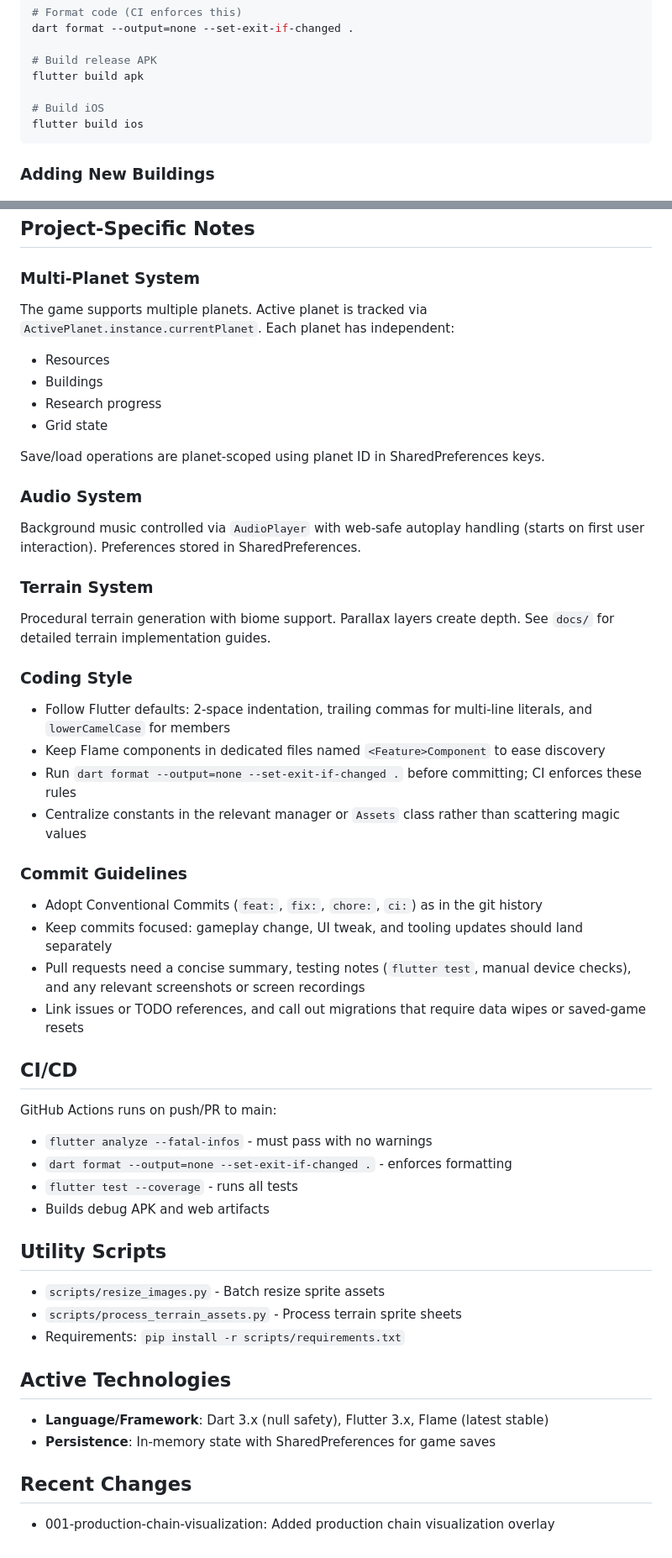
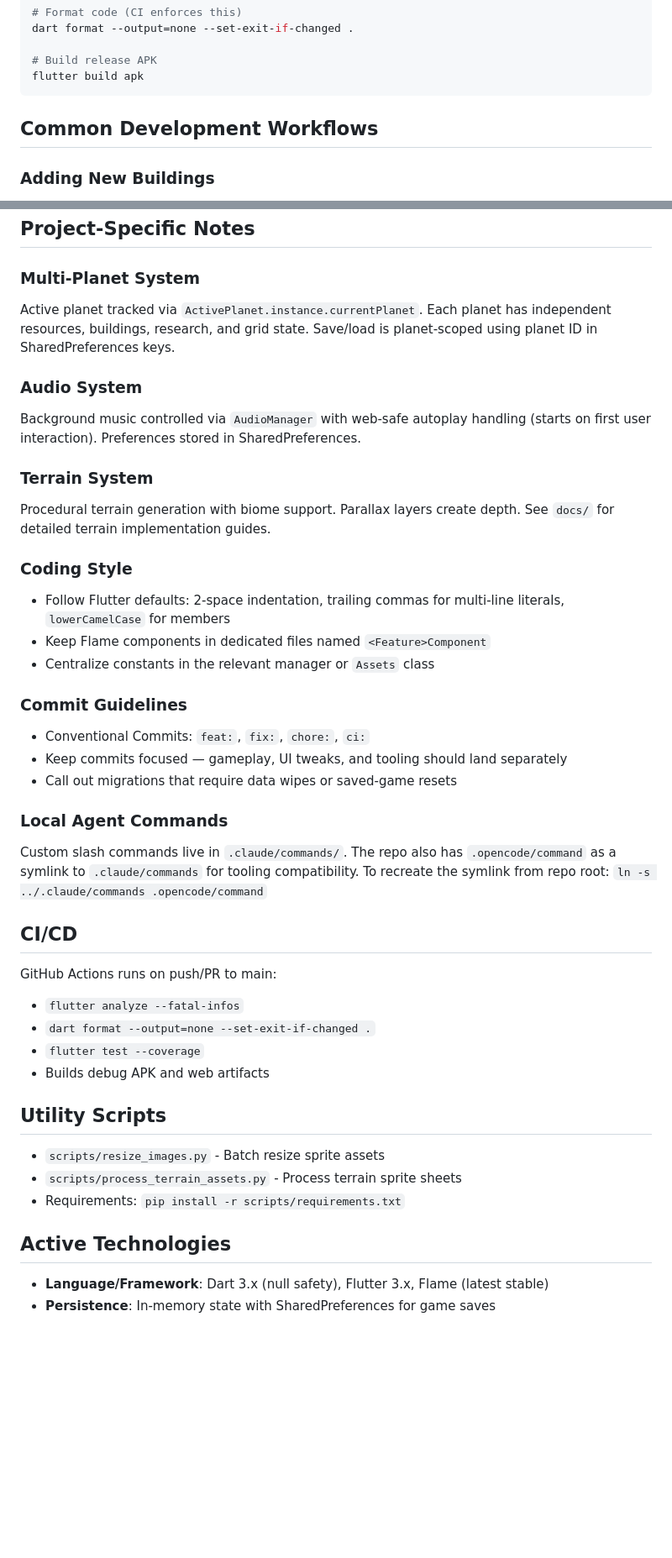
Before and after one commit to cwchanap/horologium, a Markdown page: CLAUDE.md, 2 parts joined by grey strips. Shown at 84% size. GitHub-like rendering; blank space fills up the shorter version.

````diff
--- a/CLAUDE.md
+++ b/CLAUDE.md
@@ -111,10 +130,9 @@ dart format --output=none --set-exit-if-changed .
 
 # Build release APK
 flutter build apk
+```
 
-# Build iOS
-flutter build ios
-```
+## Common Development Workflows
 
 ### Adding New Buildings
 1. Add enum value to `BuildingType` in `lib/game/building/building.dart`
@@ -238,38 +237,33 @@ if (building.hasWorkers) {
 ## Project-Specific Notes
 
 ### Multi-Planet System
-The game supports multiple planets. Active planet is tracked via `ActivePlanet.instance.currentPlanet`. Each planet has independent:
-- Resources
-- Buildings
-- Research progress
-- Grid state
-
-Save/load operations are planet-scoped using planet ID in SharedPreferences keys.
+Active planet tracked via `ActivePlanet.instance.currentPlanet`. Each planet has independent resources, buildings, research, and grid state. Save/load is planet-scoped using planet ID in SharedPreferences keys.
 
 ### Audio System
-Background music controlled via `AudioPlayer` with web-safe autoplay handling (starts on first user interaction). Preferences stored in SharedPreferences.
+Background music controlled via `AudioManager` with web-safe autoplay handling (starts on first user interaction). Preferences stored in SharedPreferences.
 
 ### Terrain System
 Procedural terrain generation with biome support. Parallax layers create depth. See `docs/` for detailed terrain implementation guides.
 
 ### Coding Style
-- Follow Flutter defaults: 2-space indentation, trailing commas for multi-line literals, and `lowerCamelCase` for members
-- Keep Flame components in dedicated files named `<Feature>Component` to ease discovery
-- Run `dart format --output=none --set-exit-if-changed .` before committing; CI enforces these rules
-- Centralize constants in the relevant manager or `Assets` class rather than scattering magic values
+- Follow Flutter defaults: 2-space indentation, trailing commas for multi-line literals, `lowerCamelCase` for members
+- Keep Flame components in dedicated files named `<Feature>Component`
+- Centralize constants in the relevant manager or `Assets` class
 
 ### Commit Guidelines
-- Adopt Conventional Commits (`feat:`, `fix:`, `chore:`, `ci:`) as in the git history
-- Keep commits focused: gameplay change, UI tweak, and tooling updates should land separately
-- Pull requests need a concise summary, testing notes (`flutter test`, manual device checks), and any relevant screenshots or screen recordings
-- Link issues or TODO references, and call out migrations that require data wipes or saved-game resets
+- Conventional Commits: `feat:`, `fix:`, `chore:`, `ci:`
+- Keep commits focused — gameplay, UI tweaks, and tooling should land separately
+- Call out migrations that require data wipes or saved-game resets
+
+### Local Agent Commands
+Custom slash commands live in `.claude/commands/`. The repo also has `.opencode/command` as a symlink to `.claude/commands` for tooling compatibility. To recreate the symlink from repo root: `ln -s ../.claude/commands .opencode/command`
 
 ## CI/CD
 
 GitHub Actions runs on push/PR to main:
-- `flutter analyze --fatal-infos` - must pass with no warnings
-- `dart format --output=none --set-exit-if-changed .` - enforces formatting
-- `flutter test --coverage` - runs all tests
+- `flutter analyze --fatal-infos`
+- `dart format --output=none --set-exit-if-changed .`
+- `flutter test --coverage`
 - Builds debug APK and web artifacts
 
 ## Utility Scripts
@@ -281,6 +275,3 @@ GitHub Actions runs on push/PR to main:
 ## Active Technologies
 - **Language/Framework**: Dart 3.x (null safety), Flutter 3.x, Flame (latest stable)
 - **Persistence**: In-memory state with SharedPreferences for game saves
-
-## Recent Changes
-- 001-production-chain-visualization: Added production chain visualization overlay
````
Also changed, not shown: other parts of CLAUDE.md (+39 -39 lines).
